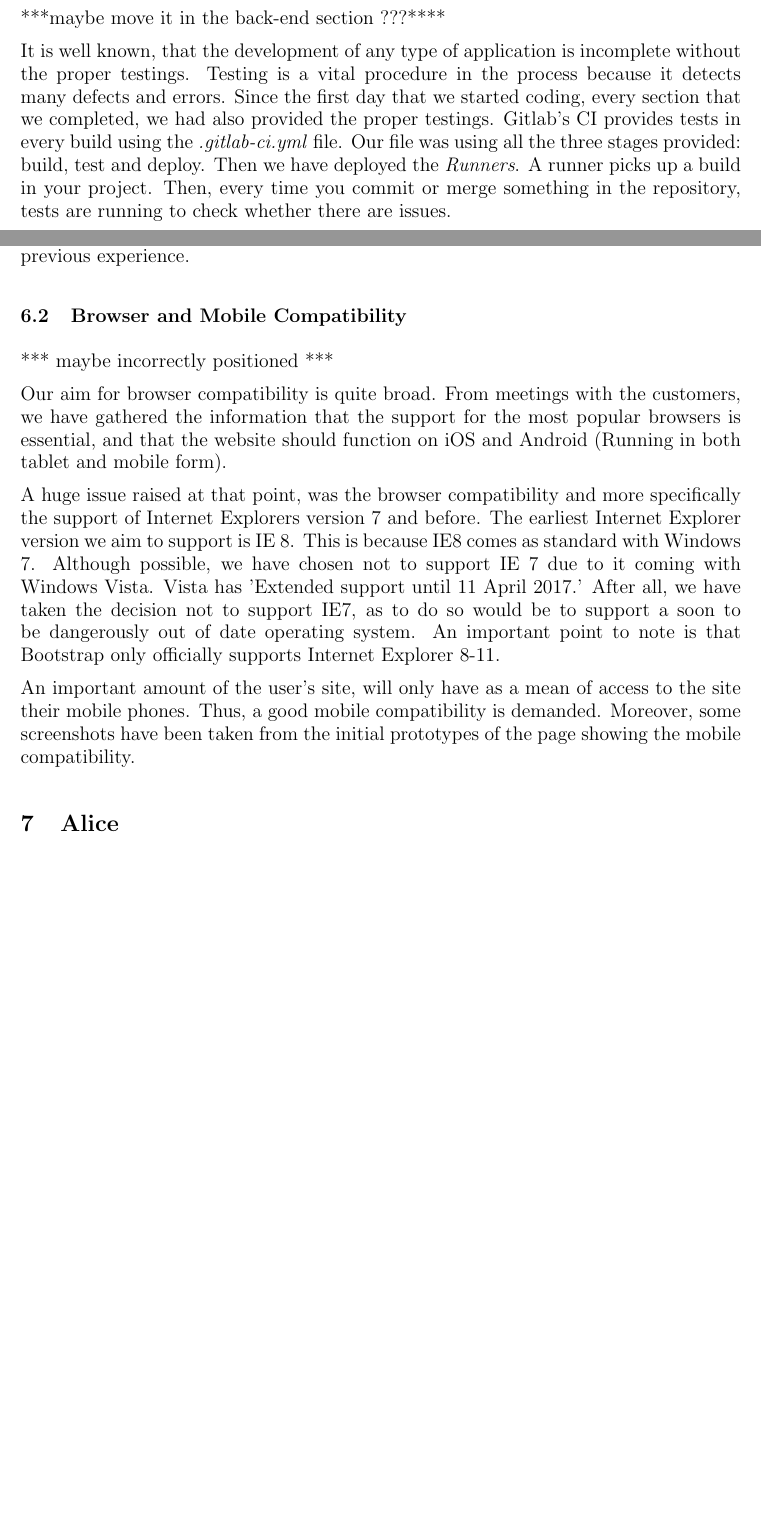
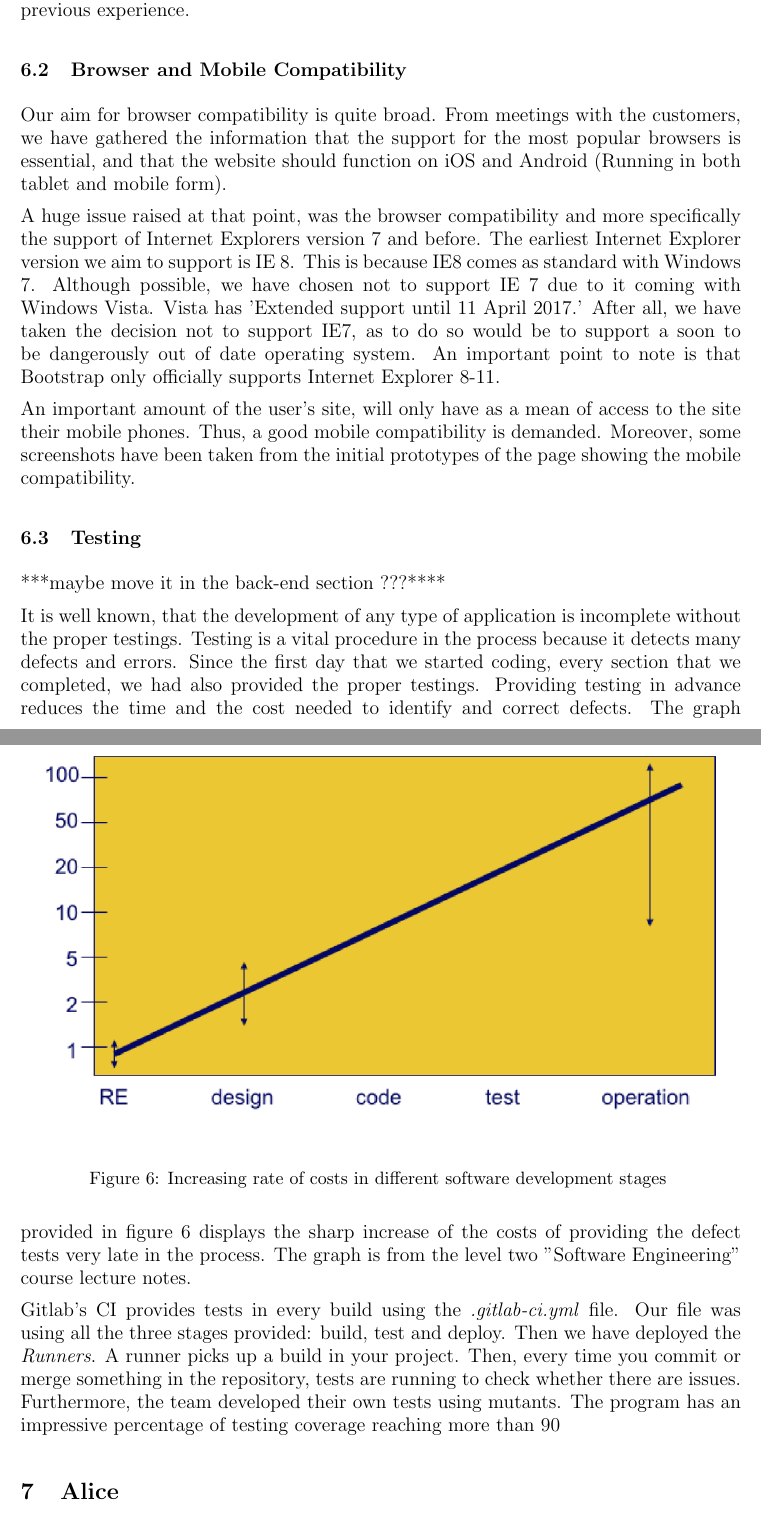
Before and after one commit to 2062132m/BHCDatabase, a LaTeX thesis (Documentation/Case Study Dissertation/dissertation.tex): two parts of pages 4 and 10 of 12 before the commit and two parts of pages 10 and 12 of 13 after it, joined at a grey line, cut so that both start at the same text, the shorter picture padded with empty space. Compiled offline with pdfLaTeX.

Commit message:
Testing Section.

```diff
--- a/Documentation/Case Study Dissertation/dissertation.tex
+++ b/Documentation/Case Study Dissertation/dissertation.tex
@@ -121,11 +123,7 @@ As soon as we agreed on the methods we were going to use, we had to decide the t
 \label{roles}
 *** under construction, no clearly defined roles yet ***
 
-\subsection{Testing}
-\label{testing}
-***maybe move it in the back-end section ???****
 
-It is well known, that the development of any type of application is incomplete without the proper testings. Testing is a vital procedure in the process because it detects many defects and errors. Since the first day that we started coding, every section that we completed, we had also provided the proper testings. Gitlab's CI provides tests in every build using the \textit{.gitlab-ci.yml} file. Our file was using all the three stages provided: build, test and deploy. Then we have deployed the \textit{Runners}. A runner picks up a build in your project. Then, every time you commit or merge something in the repository, tests are running to check whether there are issues.
 
 
 
@@ -370,8 +368,6 @@ Maybe the most important factor of the development of the site was the the prote
 \subsection{Browser and Mobile Compatibility}
 \label{sec:compatibility}
 
-*** maybe incorrectly positioned ***
-
 Our aim for browser compatibility is quite broad. From meetings with the customers, we have gathered the information that the support for the most popular browsers is essential, and that the website should function on iOS and Android (Running in both tablet and mobile form).
 
  A huge issue raised at that point, was the browser compatibility and more specifically the support of Internet Explorers version 7 and before. The earliest Internet Explorer version we aim to support is IE 8. This is because IE8 comes as standard with Windows 7. Although possible, we have chosen not to support IE 7 due to it coming with Windows Vista. Vista has 'Extended support until 11 April 2017.' After all, we have taken the decision not to support IE7, as to do so would be to support a soon to be dangerously out of date operating system. An important point to note is that Bootstrap only officially supports Internet Explorer 8-11.
@@ -382,6 +378,19 @@ Our aim for browser compatibility is quite broad. From meetings with the custome
   \centerline{\includegraphics[width=\textwidth, height=\textheight, keepaspectratio]{mobilePrototype.png}}
   \caption{Mobile Compatibility Prototype}
 \end{figure}
+
+\subsection{Testing}
+\label{testing}
+***maybe move it in the back-end section ???****
+
+It is well known, that the development of any type of application is incomplete without the proper testings. Testing is a vital procedure in the process because it detects many defects and errors. Since the first day that we started coding, every section that we completed, we had also provided the proper testings. Providing testing in advance reduces the time and the cost needed to identify and correct defects. The graph provided in figure 6 displays the sharp increase of the costs of providing the defect tests very late in the process. The graph is from the level two "Software Engineering" course lecture notes.
+
+\begin{figure}
+  \centerline{\includegraphics[width=\textwidth, height=\textheight, keepaspectratio]{costOfErrors.png}}
+  \caption{Increasing rate of costs in different software development stages }
+\end{figure}
+
+ Gitlab's CI provides tests in every build using the \textit{.gitlab-ci.yml} file. Our file was using all the three stages provided: build, test and deploy. Then we have deployed the \textit{Runners}. A runner picks up a build in your project. Then, every time you commit or merge something in the repository, tests are running to check whether there are issues. Furthermore, the team developed their own tests using mutants. The program has an impressive percentage of testing coverage reaching more than 90$%$.
 
 
 
```
Also changed, not shown: Documentation/Case Study Dissertation/dissertation.pdf, Documentation/Case Study Dissertation/images/costOfErrors.png (added), Documentation/Case Study Dissertation/dissertation.tex (4 more changed lines).
